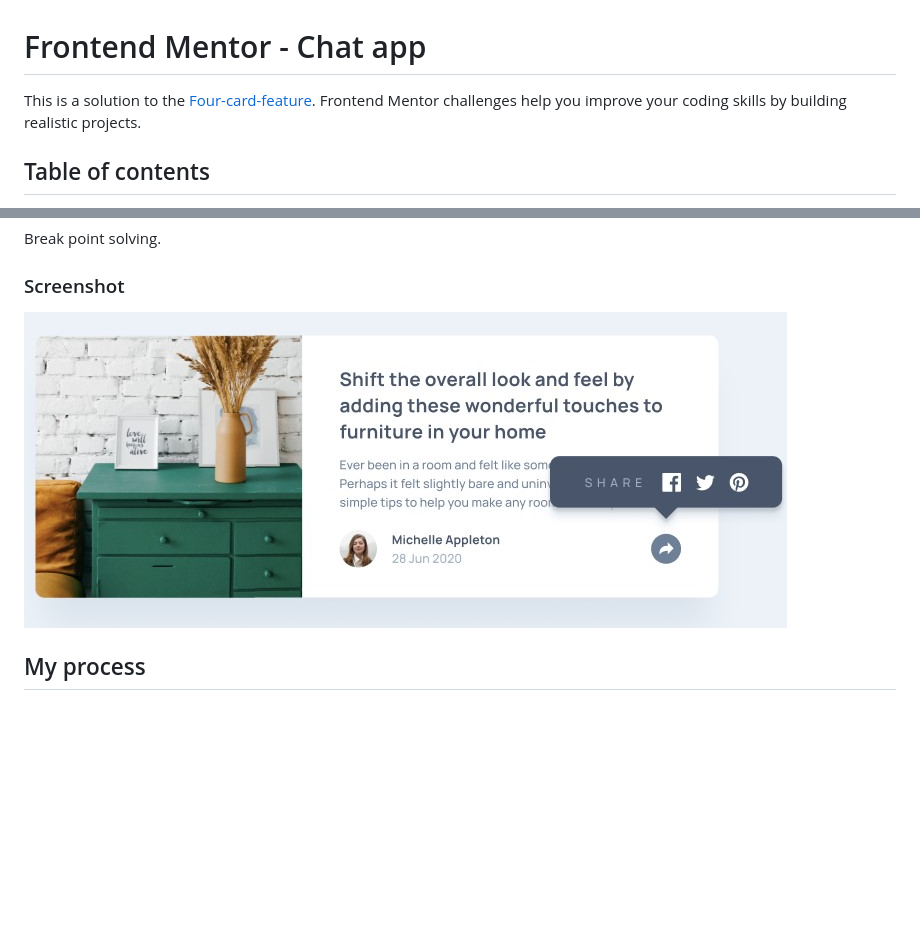
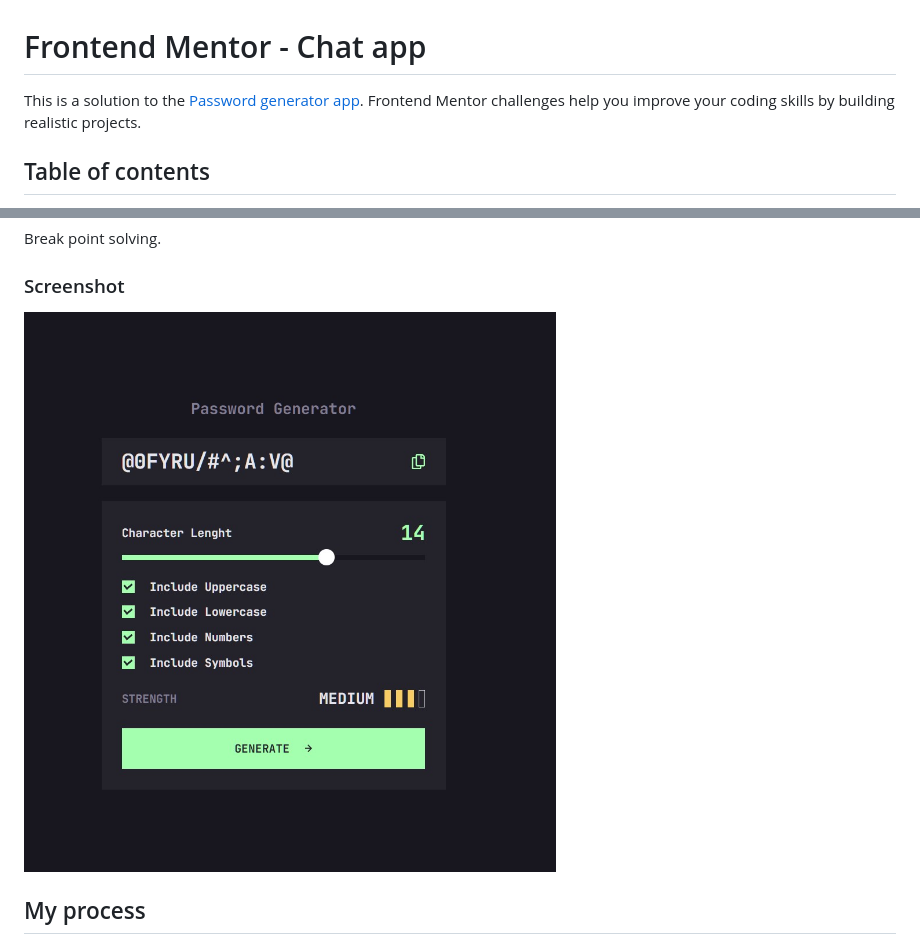
Before and after one commit to Mirjax2000/password-generator, a Markdown page: readme.md, 2 parts joined by grey strips. Rendered like a GitHub page; pictures changed too: preview.jpg; blank space fills up the shorter version.

```diff
--- a/readme.md
+++ b/readme.md
@@ -1,6 +1,6 @@
 # Frontend Mentor - Chat app
 
-This is a solution to the [Four-card-feature](https://www.frontendmentor.io/challenges/chat-app-css-illustration-O5auMkFqY). Frontend Mentor challenges help you improve your coding skills by building realistic projects.
+This is a solution to the [Password generator app](https://www.frontendmentor.io/challenges/password-generator-app-Mr8CLycqjh). Frontend Mentor challenges help you improve your coding skills by building realistic projects.
 
 ## Table of contents
 
```
